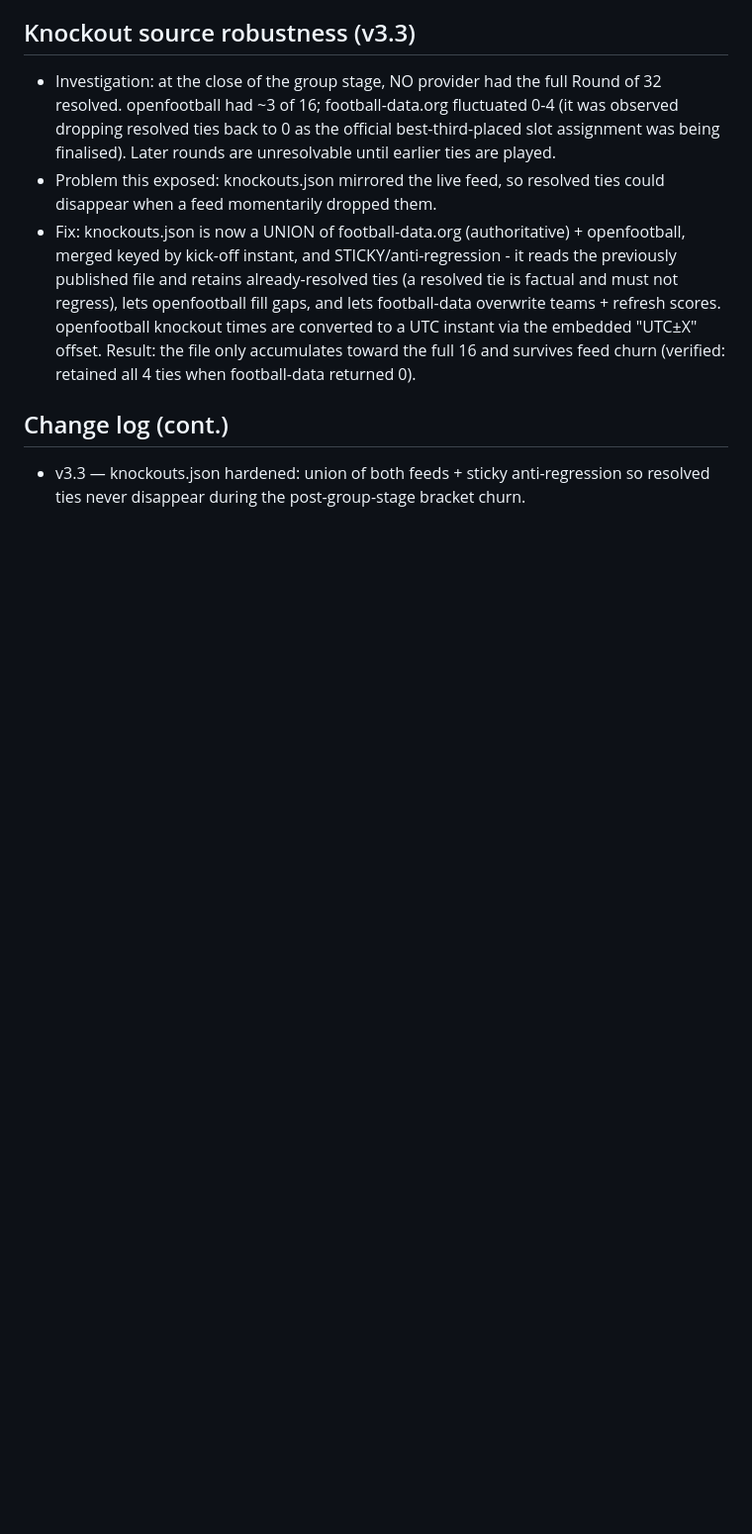
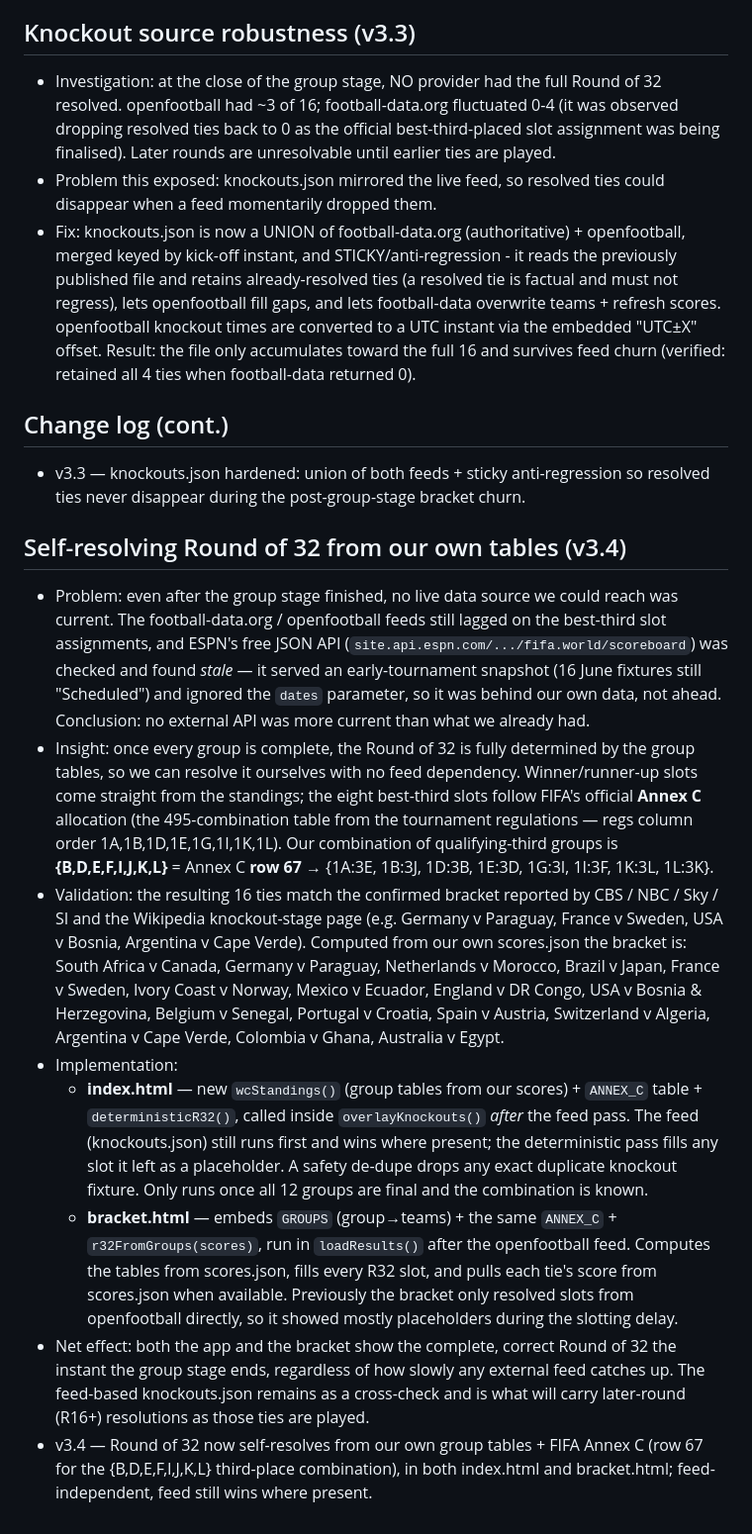
Before and after one commit to paulshep/worldcup2026, a Markdown page: SPEC.md, the part around the change. Shown at 99% size. Rendered like a GitHub page; blank space fills up the shorter version.

Commit message:
SPEC v3.4: document self-resolving R32 (group tables + FIFA Annex C row 67)

```diff
--- a/SPEC.md
+++ b/SPEC.md
@@ -481,3 +481,13 @@ Fifth button: **"Commentary"** — a WhatsApp message in the voice of a traditio
 
 ## Change log (cont.)
 - v3.3 — knockouts.json hardened: union of both feeds + sticky anti-regression so resolved ties never disappear during the post-group-stage bracket churn.
+
+## Self-resolving Round of 32 from our own tables (v3.4)
+- Problem: even after the group stage finished, no live data source we could reach was current. The football-data.org / openfootball feeds still lagged on the best-third slot assignments, and ESPN's free JSON API (`site.api.espn.com/.../fifa.world/scoreboard`) was checked and found *stale* — it served an early-tournament snapshot (16 June fixtures still "Scheduled") and ignored the `dates` parameter, so it was behind our own data, not ahead. Conclusion: no external API was more current than what we already had.
+- Insight: once every group is complete, the Round of 32 is fully determined by the group tables, so we can resolve it ourselves with no feed dependency. Winner/runner-up slots come straight from the standings; the eight best-third slots follow FIFA's official **Annex C** allocation (the 495-combination table from the tournament regulations — regs column order 1A,1B,1D,1E,1G,1I,1K,1L). Our combination of qualifying-third groups is **{B,D,E,F,I,J,K,L}** = Annex C **row 67** → {1A:3E, 1B:3J, 1D:3B, 1E:3D, 1G:3I, 1I:3F, 1K:3L, 1L:3K}.
+- Validation: the resulting 16 ties match the confirmed bracket reported by CBS / NBC / Sky / SI and the Wikipedia knockout-stage page (e.g. Germany v Paraguay, France v Sweden, USA v Bosnia, Argentina v Cape Verde). Computed from our own scores.json the bracket is: South Africa v Canada, Germany v Paraguay, Netherlands v Morocco, Brazil v Japan, France v Sweden, Ivory Coast v Norway, Mexico v Ecuador, England v DR Congo, USA v Bosnia & Herzegovina, Belgium v Senegal, Portugal v Croatia, Spain v Austria, Switzerland v Algeria, Argentina v Cape Verde, Colombia v Ghana, Australia v Egypt.
+- Implementation:
+  - **index.html** — new `wcStandings()` (group tables from our scores) + `ANNEX_C` table + `deterministicR32()`, called inside `overlayKnockouts()` *after* the feed pass. The feed (knockouts.json) still runs first and wins where present; the deterministic pass fills any slot it left as a placeholder. A safety de-dupe drops any exact duplicate knockout fixture. Only runs once all 12 groups are final and the combination is known.
+  - **bracket.html** — embeds `GROUPS` (group→teams) + the same `ANNEX_C` + `r32FromGroups(scores)`, run in `loadResults()` after the openfootball feed. Computes the tables from scores.json, fills every R32 slot, and pulls each tie's score from scores.json when available. Previously the bracket only resolved slots from openfootball directly, so it showed mostly placeholders during the slotting delay.
+- Net effect: both the app and the bracket show the complete, correct Round of 32 the instant the group stage ends, regardless of how slowly any external feed catches up. The feed-based knockouts.json remains as a cross-check and is what will carry later-round (R16+) resolutions as those ties are played.
+- v3.4 — Round of 32 now self-resolves from our own group tables + FIFA Annex C (row 67 for the {B,D,E,F,I,J,K,L} third-place combination), in both index.html and bracket.html; feed-independent, feed still wins where present.
```
